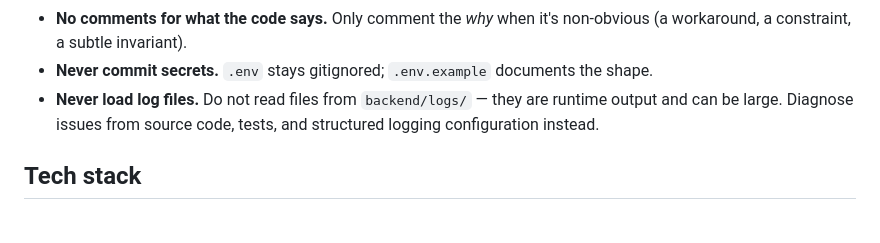
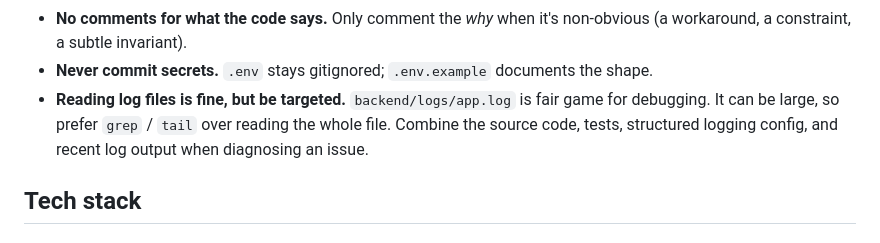
Before and after one commit to tascoma/personal-finance-agent, a Markdown page: CLAUDE.md, the part around the change. Rendered like a GitHub page.

Commit message:
Relax CLAUDE.md log-files rule to allow targeted reads
Reading backend/logs/app.log is fine for debugging, but prefer grep/tail
over loading the whole file.

Co-Authored-By: Claude Opus 4.7 <noreply@anthropic.com>

```diff
--- a/CLAUDE.md
+++ b/CLAUDE.md
@@ -18,7 +18,7 @@ Practice project for building a full-stack web app with a FastAPI backend and Re
 - **Small, focused changes.** One concern per commit. Don't bundle refactors with feature work.
 - **No comments for what the code says.** Only comment the *why* when it's non-obvious (a workaround, a constraint, a subtle invariant).
 - **Never commit secrets.** `.env` stays gitignored; `.env.example` documents the shape.
-- **Never load log files.** Do not read files from `backend/logs/` — they are runtime output and can be large. Diagnose issues from source code, tests, and structured logging configuration instead.
+- **Reading log files is fine, but be targeted.** `backend/logs/app.log` is fair game for debugging. It can be large, so prefer `grep` / `tail` over reading the whole file. Combine the source code, tests, structured logging config, and recent log output when diagnosing an issue.
 
 ## Tech stack
 
```
